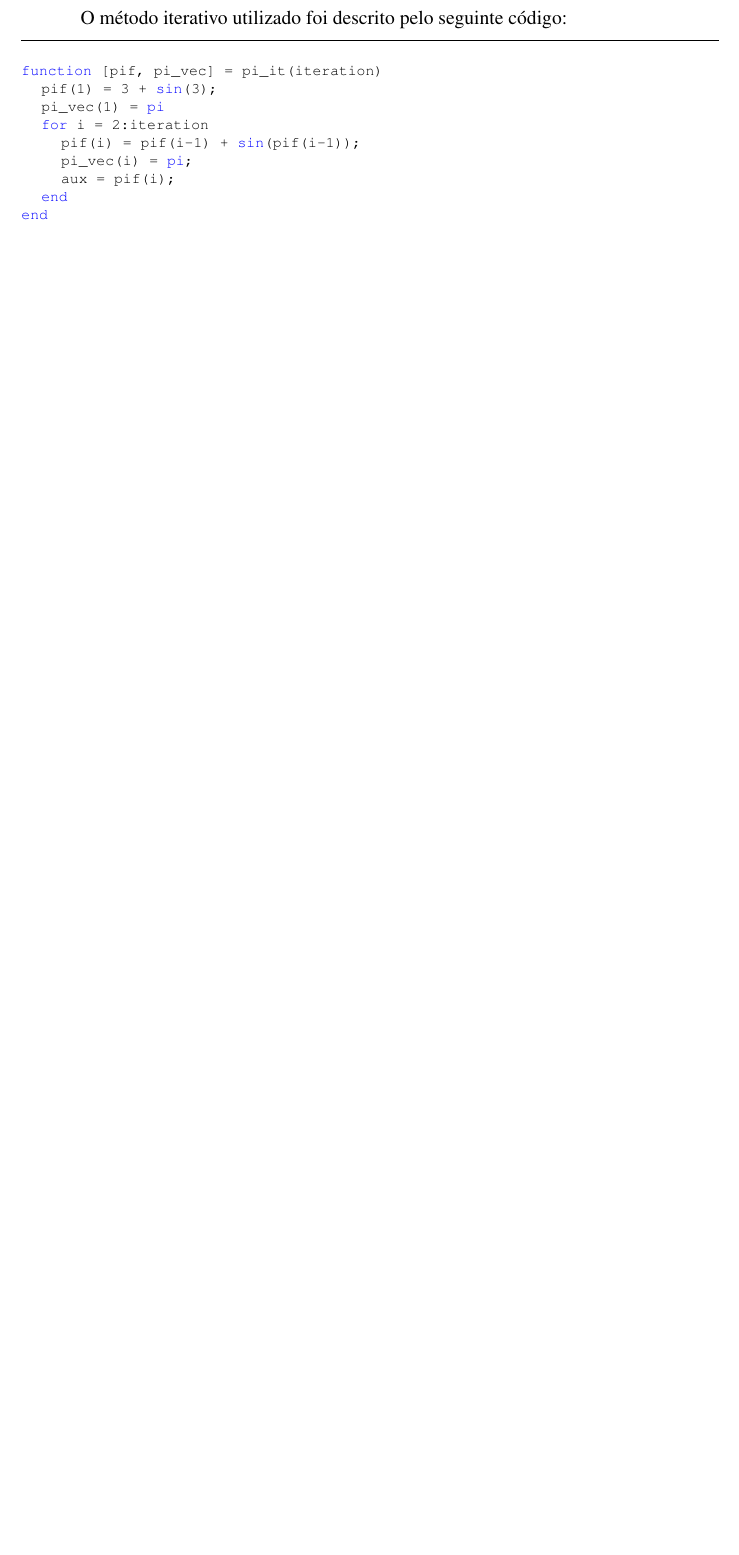
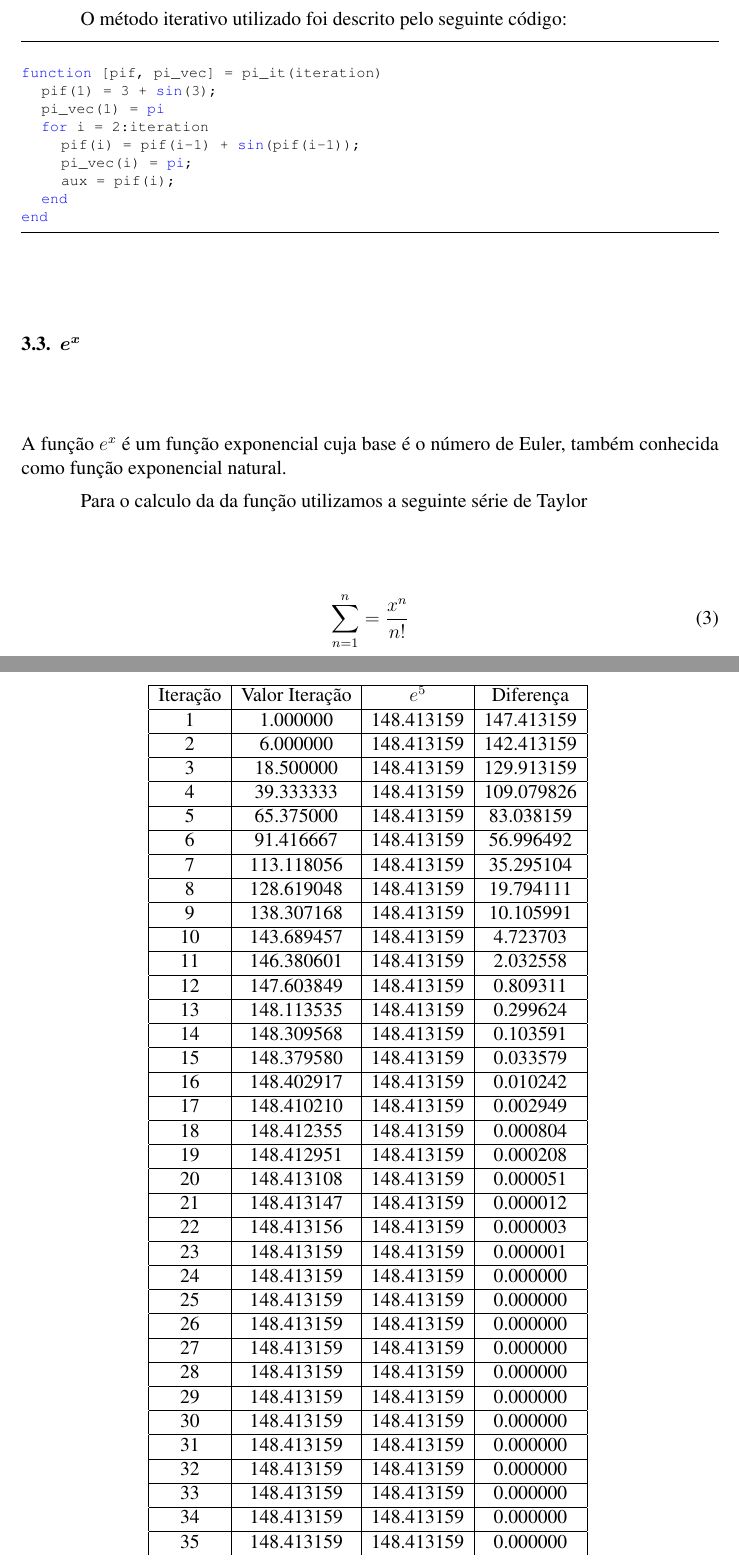
Before and after one commit to PUCRSOpenSource/t1MetodosComputacionais, a LaTeX document (main.tex): part of page 6 of 8 before the commit and two parts of pages 6 and 7 of 10 after it, the two joined at a grey line, cut so that both start at the same text, the shorter picture padded with empty space. Compiled offline with pdfLaTeX.

Commit message:
Game Over

```diff
--- a/main.tex
+++ b/main.tex
@@ -366,3 +366,92 @@ end
 
 \end{lstlisting}
 
+\subsection{$e^x$}
+
+	A função $e^x$ é um função exponencial cuja base é o número de Euler,
+	também conhecida como função exponencial natural.
+
+	Para o calculo da da função utilizamos a seguinte série de Taylor
+
+	\begin{equation}
+		\sum_{n=1}^{n} = \frac{x^n}{n!}
+	\end{equation}
+
+	Para exemplificar a foram realizadas 40 iteração para a seguinte função $e^5$, e obtivemos os seguintes resultaodos:
+
+\begin{table}[H]
+	\centering
+	\begin{tabular}{|c|c|c|c|c|}
+    	\hline
+		Iteração & Valor Iteração & $e^5$ & Diferença \\
+		\hline
+		1 & 1.000000 & 148.413159 & 147.413159\\
+		\hline
+		2 & 6.000000 & 148.413159 & 142.413159\\
+		\hline
+		3 & 18.500000 & 148.413159 & 129.913159\\
+		\hline
+		4 & 39.333333 & 148.413159 & 109.079826\\
+		\hline
+		5 & 65.375000 & 148.413159 & 83.038159\\
+		\hline
+		6 & 91.416667 & 148.413159 & 56.996492\\
+		\hline
+		7 & 113.118056 & 148.413159 & 35.295104\\
+		\hline
+		8 & 128.619048 & 148.413159 & 19.794111\\
+		\hline
+		9 & 138.307168 & 148.413159 & 10.105991\\
+		\hline
+		10 & 143.689457 & 148.413159 & 4.723703\\
+		\hline
+		11 & 146.380601 & 148.413159 & 2.032558\\
+		\hline
+		12 & 147.603849 & 148.413159 & 0.809311\\
+		\hline
+		13 & 148.113535 & 148.413159 & 0.299624\\
+		\hline
+		14 & 148.309568 & 148.413159 & 0.103591\\
+		\hline
+		15 & 148.379580 & 148.413159 & 0.033579\\
+		\hline
+		16 & 148.402917 & 148.413159 & 0.010242\\
+		\hline
+		17 & 148.410210 & 148.413159 & 0.002949\\
+		\hline
+		18 & 148.412355 & 148.413159 & 0.000804\\
+		\hline
+		19 & 148.412951 & 148.413159 & 0.000208\\
+		\hline
+		20 & 148.413108 & 148.413159 & 0.000051\\
+		\hline
+		21 & 148.413147 & 148.413159 & 0.000012\\
+		\hline
+		22 & 148.413156 & 148.413159 & 0.000003\\
+		\hline
+		23 & 148.413159 & 148.413159 & 0.000001\\
+		\hline
+		24 & 148.413159 & 148.413159 & 0.000000\\
+		\hline
+		25 & 148.413159 & 148.413159 & 0.000000\\
+		\hline
+		26 & 148.413159 & 148.413159 & 0.000000\\
+		\hline
+		27 & 148.413159 & 148.413159 & 0.000000\\
+		\hline
+		28 & 148.413159 & 148.413159 & 0.000000\\
+		\hline
+		29 & 148.413159 & 148.413159 & 0.000000\\
+		\hline
+		30 & 148.413159 & 148.413159 & 0.000000\\
+		\hline
+		31 & 148.413159 & 148.413159 & 0.000000\\
+		\hline
+		32 & 148.413159 & 148.413159 & 0.000000\\
+		\hline
+		33 & 148.413159 & 148.413159 & 0.000000\\
+		\hline
+		34 & 148.413159 & 148.413159 & 0.000000\\
+		\hline
+		35 & 148.413159 & 148.413159 & 0.000000\\
+		\hline
@@ -368,0 +468,3 @@ end
+	\end{tabular}
+	\label{ex_table}
+	\caption{Convergência de $e^5$}
```
Also changed, not shown: figures/ex5.png, main.tex (23 more changed lines).
